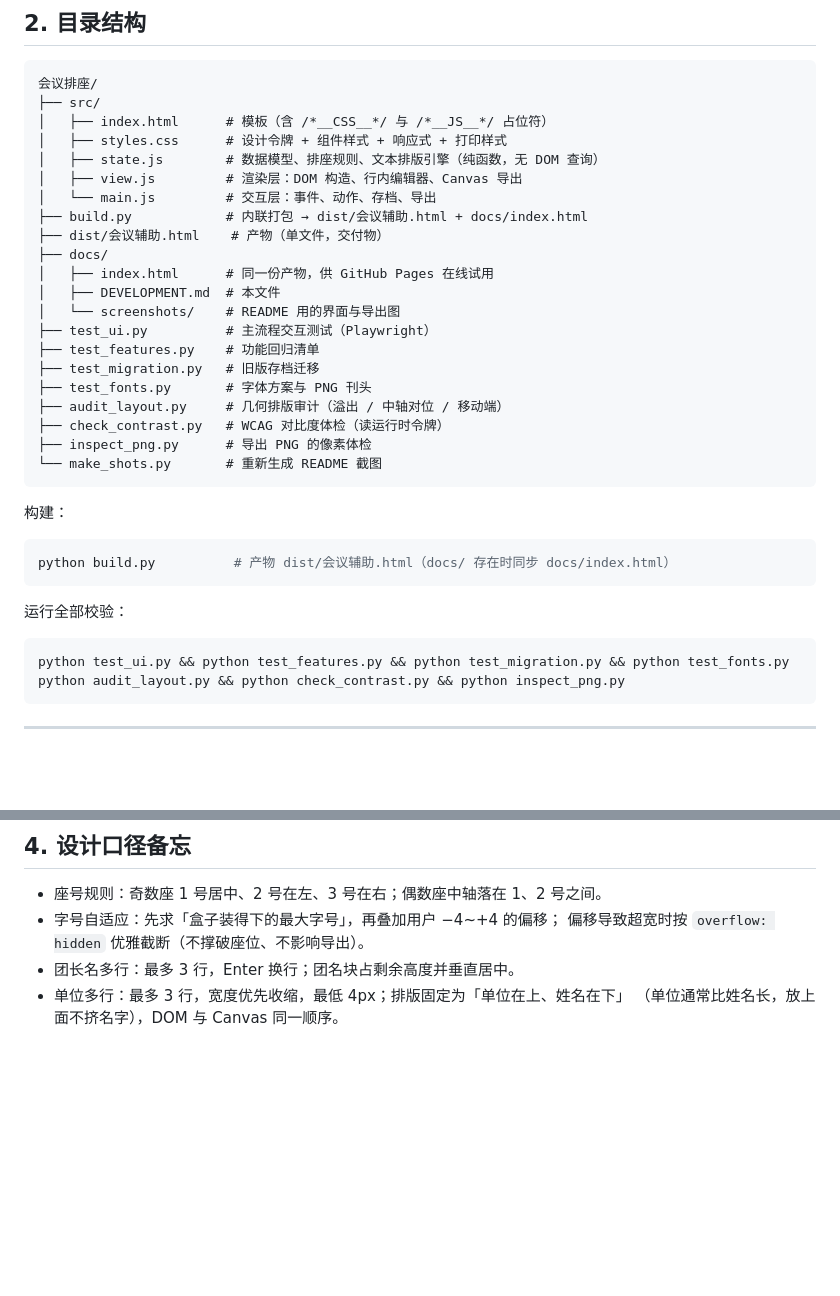
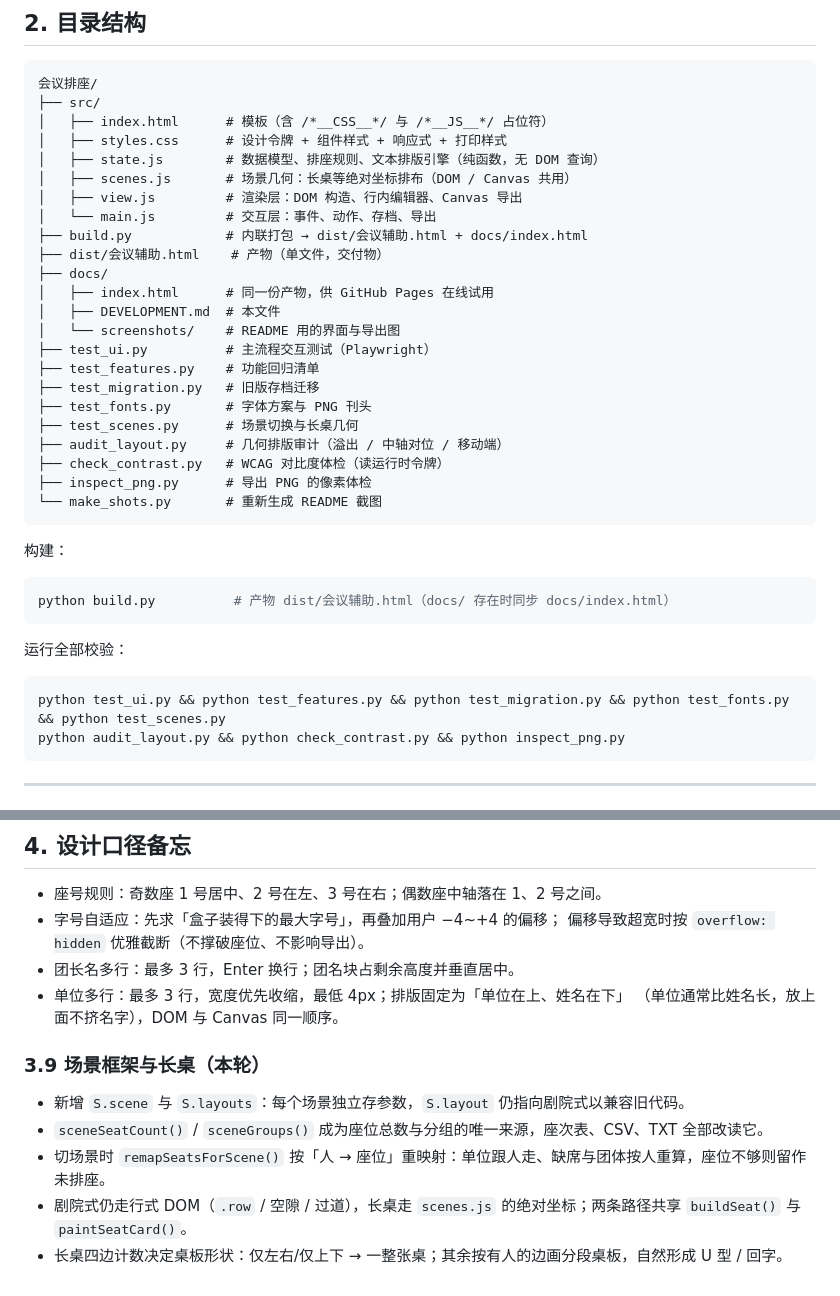
Before and after one commit to yzzxlhy/meeting-seat-planner, a Markdown page: docs/DEVELOPMENT.md, 2 parts joined by grey strips. GitHub-like rendering; blank space fills up the shorter version.

Commit message:
feat: 场景框架与长桌（U 型 / 对坐 / 回字）

````diff
--- a/docs/DEVELOPMENT.md
+++ b/docs/DEVELOPMENT.md
@@ -37,6 +37,7 @@
 │   ├── index.html      # 模板（含 /*__CSS__*/ 与 /*__JS__*/ 占位符）
 │   ├── styles.css      # 设计令牌 + 组件样式 + 响应式 + 打印样式
 │   ├── state.js        # 数据模型、排座规则、文本排版引擎（纯函数，无 DOM 查询）
+│   ├── scenes.js       # 场景几何：长桌等绝对坐标排布（DOM / Canvas 共用）
 │   ├── view.js         # 渲染层：DOM 构造、行内编辑器、Canvas 导出
 │   └── main.js         # 交互层：事件、动作、存档、导出
 ├── build.py            # 内联打包 → dist/会议辅助.html + docs/index.html
@@ -49,6 +50,7 @@
 ├── test_features.py    # 功能回归清单
 ├── test_migration.py   # 旧版存档迁移
 ├── test_fonts.py       # 字体方案与 PNG 刊头
+├── test_scenes.py      # 场景切换与长桌几何
 ├── audit_layout.py     # 几何排版审计（溢出 / 中轴对位 / 移动端）
 ├── check_contrast.py   # WCAG 对比度体检（读运行时令牌）
 ├── inspect_png.py      # 导出 PNG 的像素体检
@@ -64,7 +66,7 @@ python build.py          # 产物 dist/会议辅助.html（docs/ 存在时同步
 运行全部校验：
 
 ```bash
-python test_ui.py && python test_features.py && python test_migration.py && python test_fonts.py
+python test_ui.py && python test_features.py && python test_migration.py && python test_fonts.py && python test_scenes.py
 python audit_layout.py && python check_contrast.py && python inspect_png.py
 ```
 
@@ -176,3 +178,11 @@ v1 是 DOM 用字符宽度估算、Canvas 用 `measureText` 各算一遍。
 - 团长名多行：最多 3 行，Enter 换行；团名块占剩余高度并垂直居中。
 - 单位多行：最多 3 行，宽度优先收缩，最低 4px；排版固定为「单位在上、姓名在下」
   （单位通常比姓名长，放上面不挤名字），DOM 与 Canvas 同一顺序。
+
+### 3.9 场景框架与长桌（本轮）
+
+- 新增 `S.scene` 与 `S.layouts`：每个场景独立存参数，`S.layout` 仍指向剧院式以兼容旧代码。
+- `sceneSeatCount()` / `sceneGroups()` 成为座位总数与分组的唯一来源，座次表、CSV、TXT 全部改读它。
+- 切场景时 `remapSeatsForScene()` 按「人 → 座位」重映射：单位跟人走、缺席与团体按人重算，座位不够则留作未排座。
+- 剧院式仍走行式 DOM（`.row` / 空隙 / 过道），长桌走 `scenes.js` 的绝对坐标；两条路径共享 `buildSeat()` 与 `paintSeatCard()`。
+- 长桌四边计数决定桌板形状：仅左右/仅上下 → 一整张桌；其余按有人的边画分段桌板，自然形成 U 型 / 回字。
````
Also changed, not shown: CHANGELOG.md (+11 -0 lines), README.md (+8 -1 lines), docs/screenshots/desktop.png, docs/screenshots/long-table-export.png (added), docs/screenshots/long-table.png (added), docs/screenshots/mobile.png, 12 other files.
